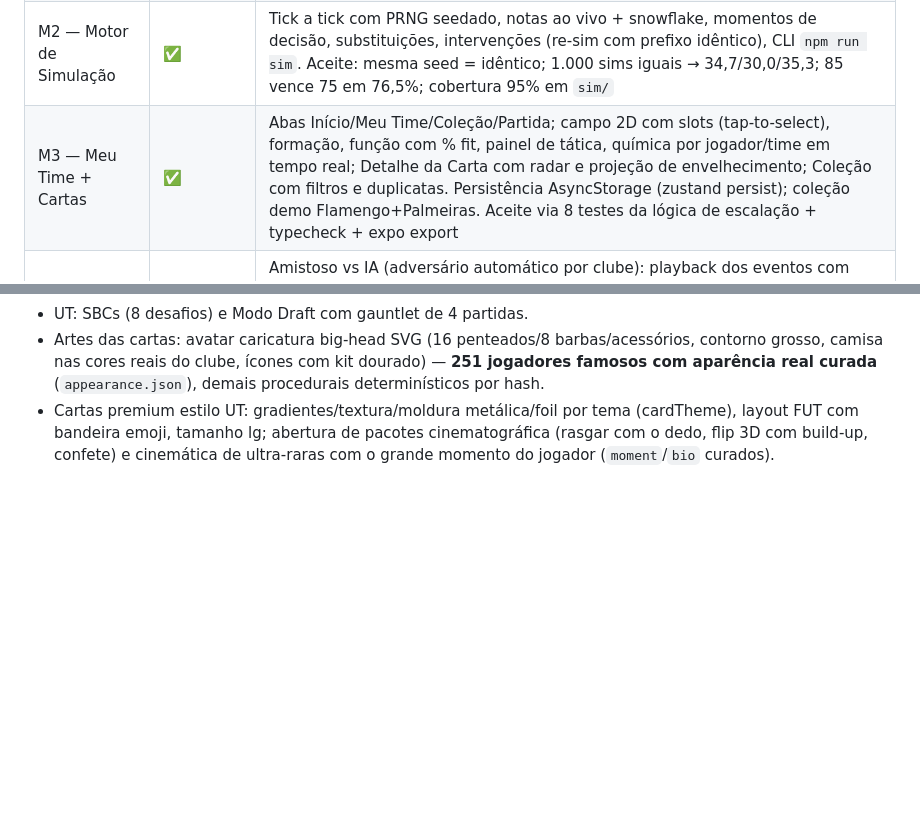
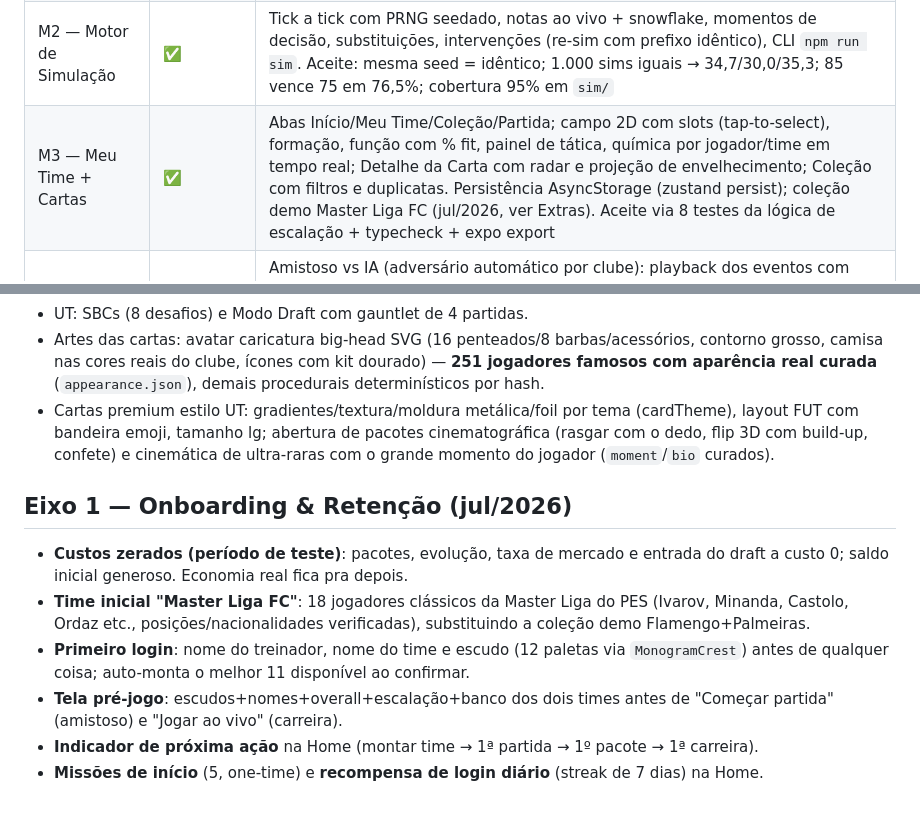
Before and after one commit to tarsys-y/public_projects, a Markdown page: squad-dynasty/docs/PROGRESS.md, 2 parts joined by grey strips. Rendered like a GitHub page; blank space fills up the shorter version.

Commit message:
squad-dynasty: docs: registra entrega do Eixo 1 (Onboarding & Retenção) no PROGRESS.md
Co-Authored-By: Claude Sonnet 5 <noreply@anthropic.com>
Claude-Session: https://claude.ai/code/session_012gxh4pDBzdpmmq1UZZq5K5

```diff
--- a/squad-dynasty/docs/PROGRESS.md
+++ b/squad-dynasty/docs/PROGRESS.md
@@ -7,7 +7,7 @@ Acompanhamento dos milestones da SPEC.md (seção 9).
 | M0 — Fundação | ✅ | Monorepo npm workspaces, Expo SDK 57 + expo-router (placeholder), engine com Jest + PRNG mulberry32. `npm test` e `npm run typecheck` verdes; `expo export` ok |
 | M1 — Modelos + Dados | ✅ | Tipos da SPEC §3, pesos de overall por posição, 8 formações (vizinhos por distância), 20 funções, fit e química testados. Seed: 64 jogadores curados + 270 fillers determinísticos + 349 cartas no catálogo; `data:validate` verde |
 | M2 — Motor de Simulação | ✅ | Tick a tick com PRNG seedado, notas ao vivo + snowflake, momentos de decisão, substituições, intervenções (re-sim com prefixo idêntico), CLI `npm run sim`. Aceite: mesma seed = idêntico; 1.000 sims iguais → 34,7/30,0/35,3; 85 vence 75 em 76,5%; cobertura 95% em `sim/` |
-| M3 — Meu Time + Cartas | ✅ | Abas Início/Meu Time/Coleção/Partida; campo 2D com slots (tap-to-select), formação, função com % fit, painel de tática, química por jogador/time em tempo real; Detalhe da Carta com radar e projeção de envelhecimento; Coleção com filtros e duplicatas. Persistência AsyncStorage (zustand persist); coleção demo Flamengo+Palmeiras. Aceite via 8 testes da lógica de escalação + typecheck + expo export |
+| M3 — Meu Time + Cartas | ✅ | Abas Início/Meu Time/Coleção/Partida; campo 2D com slots (tap-to-select), formação, função com % fit, painel de tática, química por jogador/time em tempo real; Detalhe da Carta com radar e projeção de envelhecimento; Coleção com filtros e duplicatas. Persistência AsyncStorage (zustand persist); coleção demo Master Liga FC (jul/2026, ver Extras). Aceite via 8 testes da lógica de escalação + typecheck + expo export |
 | M4 — Partida ao Vivo | ✅ | Amistoso vs IA (adversário automático por clube): playback dos eventos com timing (90'→~4min) e modo rápido (~30s só texto), placar/tempo, campo com nota do momento por jogador, bottom sheet com snowflake ao vivo (verde/vermelho), ajustes táticos e substituições ao vivo, modal de Momento de Decisão com re-sim de mesma seed. Aceite via 7 testes de integração do fluxo + typecheck + expo export |
 | M5 — Pacotes + Evolução | ✅ | Loja com pacotes básico/premium, abertura com suspense por raridade, pity visível (40 lendária / 400 ícone), evolução por duplicatas+coins nos atributos-chave, objetivos diários, recompensas de partida. Engine packs/economy com 13 testes; loop completo coberto por teste de integração |
 | M6 — Carreira PvE | ✅ | Aba Liga: carreira em qualquer uma das 10 ligas reais (clube com escudo), calendário round-robin duplo determinístico, tabela com critérios do Brasileirão, jogar rodada ao vivo (tela de Partida) ou simular; demais jogos simulados pela IA. Virada de temporada: premiação por colocação (campeão +200 gems), envelhecimento SPEC 4.4 com aposentadorias (cartas viram colecionáveis não-escaláveis). Aceite: teste de integração completa uma temporada de 38 rodadas |
@@ -23,3 +23,12 @@ Acompanhamento dos milestones da SPEC.md (seção 9).
 - UT: SBCs (8 desafios) e Modo Draft com gauntlet de 4 partidas.
 - Artes das cartas: avatar caricatura big-head SVG (16 penteados/8 barbas/acessórios, contorno grosso, camisa nas cores reais do clube, ícones com kit dourado) — **251 jogadores famosos com aparência real curada** (`appearance.json`), demais procedurais determinísticos por hash.
 - Cartas premium estilo UT: gradientes/textura/moldura metálica/foil por tema (cardTheme), layout FUT com bandeira emoji, tamanho lg; abertura de pacotes cinematográfica (rasgar com o dedo, flip 3D com build-up, confete) e cinemática de ultra-raras com o grande momento do jogador (`moment`/`bio` curados).
+
+## Eixo 1 — Onboarding & Retenção (jul/2026)
+
+- **Custos zerados (período de teste)**: pacotes, evolução, taxa de mercado e entrada do draft a custo 0; saldo inicial generoso. Economia real fica pra depois.
+- **Time inicial "Master Liga FC"**: 18 jogadores clássicos da Master Liga do PES (Ivarov, Minanda, Castolo, Ordaz etc., posições/nacionalidades verificadas), substituindo a coleção demo Flamengo+Palmeiras.
+- **Primeiro login**: nome do treinador, nome do time e escudo (12 paletas via `MonogramCrest`) antes de qualquer coisa; auto-monta o melhor 11 disponível ao confirmar.
+- **Tela pré-jogo**: escudos+nomes+overall+escalação+banco dos dois times antes de "Começar partida" (amistoso) e "Jogar ao vivo" (carreira).
+- **Indicador de próxima ação** na Home (montar time → 1ª partida → 1º pacote → 1ª carreira).
+- **Missões de início** (5, one-time) e **recompensa de login diário** (streak de 7 dias) na Home.
```
